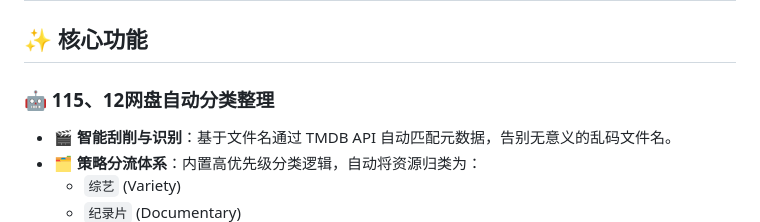
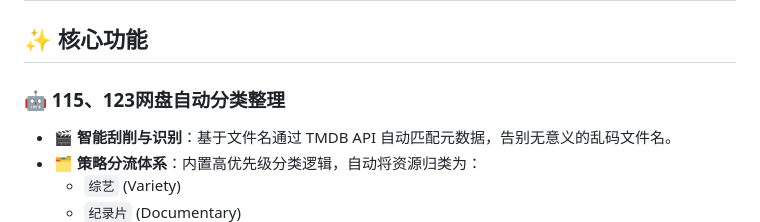
Before and after one commit to walkingddd/tgto123-pub, a Markdown page: README.md, the part around the change. Drawn GitHub-style.

```diff
--- a/README.md
+++ b/README.md
@@ -19,7 +19,7 @@
 ## 如有使用疑问，可在更新日志频道留言：https://t.me/tgto123update
 ## ✨ 核心功能
 
-### 🤖 115、12网盘自动分类整理
+### 🤖 115、123网盘自动分类整理
 * **🎬 智能刮削与识别**：基于文件名通过 TMDB API 自动匹配元数据，告别无意义的乱码文件名。
 * **🗂️ 策略分流体系**：内置高优先级分类逻辑，自动将资源归类为：
     * `综艺` (Variety)
```
